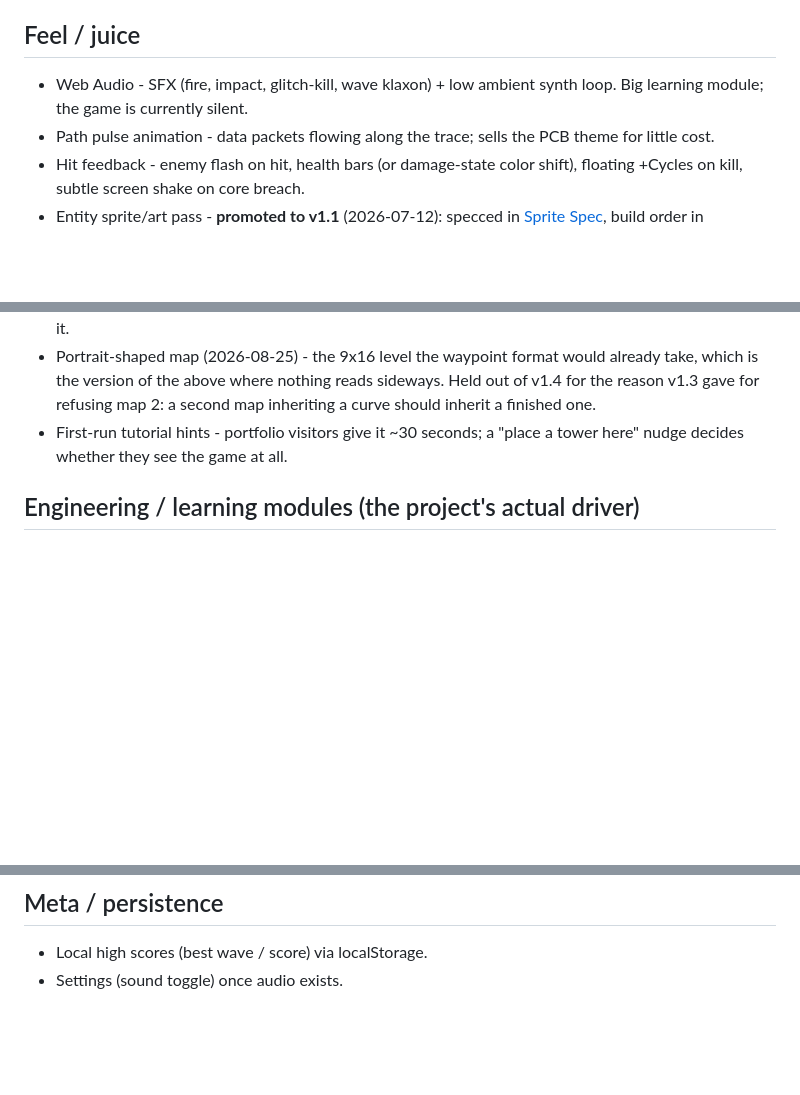
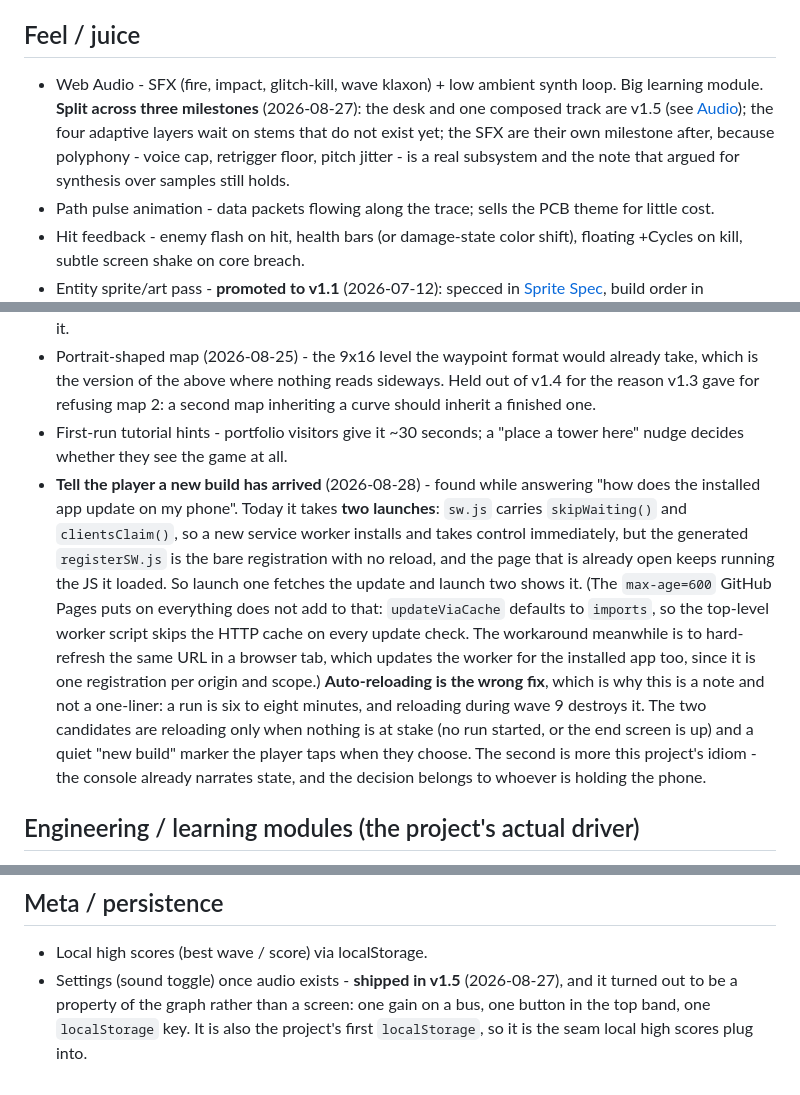
Before and after one commit to ssvito/ice-breaker, a Markdown page: docs/Idea Bank/Idea Bank.md, 3 parts joined by grey strips. GitHub-like rendering; blank space fills up the shorter version.

```diff
--- a/docs/Idea Bank/Idea Bank.md
+++ b/docs/Idea Bank/Idea Bank.md
@@ -20,7 +20,7 @@ Cross-cutting observations: the **tap-tower info panel** (Mobile / UX) is the fo
 
 ## Feel / juice
 
-- Web Audio - SFX (fire, impact, glitch-kill, wave klaxon) + low ambient synth loop. Big learning module; the game is currently silent.
+- Web Audio - SFX (fire, impact, glitch-kill, wave klaxon) + low ambient synth loop. Big learning module. **Split across three milestones** (2026-08-27): the desk and one composed track are v1.5 (see [Audio](../Design/Audio.md)); the four adaptive layers wait on stems that do not exist yet; the SFX are their own milestone after, because polyphony - voice cap, retrigger floor, pitch jitter - is a real subsystem and the note that argued for synthesis over samples still holds.
 - Path pulse animation - data packets flowing along the trace; sells the PCB theme for little cost.
 - Hit feedback - enemy flash on hit, health bars (or damage-state color shift), floating +Cycles on kill, subtle screen shake on core breach.
 - Entity sprite/art pass - **promoted to v1.1** (2026-07-12): specced in [Sprite Spec](../Design/Sprite%20Spec.md), build order in [Roadmap](../Roadmap.md).
@@ -34,6 +34,8 @@ Cross-cutting observations: the **tap-tower info panel** (Mobile / UX) is the fo
 - Rotate the board 90 degrees in portrait - **promoted into v1.4** (2026-08-25), same note. Filed and promoted the same day: it started as the more interesting half of the problem and became the whole answer once the arithmetic was on the table. A 9x16 blit fits at scale 4 and gives back the *full landscape board area* (384x683, 42px tiles) on a phone held upright, where the unrotated board gets a quarter of it.
 - Portrait-shaped map (2026-08-25) - the 9x16 level the waypoint format would already take, which is the version of the above where nothing reads sideways. Held out of v1.4 for the reason v1.3 gave for refusing map 2: a second map inheriting a curve should inherit a finished one.
 - First-run tutorial hints - portfolio visitors give it ~30 seconds; a "place a tower here" nudge decides whether they see the game at all.
+- **Tell the player a new build has arrived** (2026-08-28) - found while answering "how does the installed app update on my phone". Today it takes **two launches**: `sw.js` carries `skipWaiting()` and `clientsClaim()`, so a new service worker installs and takes control immediately, but the generated `registerSW.js` is the bare registration with no reload, and the page that is already open keeps running the JS it loaded. So launch one fetches the update and launch two shows it. (The `max-age=600` GitHub Pages puts on everything does not add to that: `updateViaCache` defaults to `imports`, so the top-level worker script skips the HTTP cache on every update check. The workaround meanwhile is to hard-refresh the same URL in a browser tab, which updates the worker for the installed app too, since it is one registration per origin and scope.)
+  **Auto-reloading is the wrong fix**, which is why this is a note and not a one-liner: a run is six to eight minutes, and reloading during wave 9 destroys it. The two candidates are reloading only when nothing is at stake (no run started, or the end screen is up) and a quiet "new build" marker the player taps when they choose. The second is more this project's idiom - the console already narrates state, and the decision belongs to whoever is holding the phone.
 
 ## Engineering / learning modules (the project's actual driver)
 
@@ -45,4 +47,4 @@ Cross-cutting observations: the **tap-tower info panel** (Mobile / UX) is the fo
 ## Meta / persistence
 
 - Local high scores (best wave / score) via localStorage.
-- Settings (sound toggle) once audio exists.
+- Settings (sound toggle) once audio exists - **shipped in v1.5** (2026-08-27), and it turned out to be a property of the graph rather than a screen: one gain on a bus, one button in the top band, one `localStorage` key. It is also the project's first `localStorage`, so it is the seam local high scores plug into.
```
Also changed, not shown: docs/Design/Audio Brief.md (+41 -0 lines), docs/Roadmap.md (+1 -1 lines).
